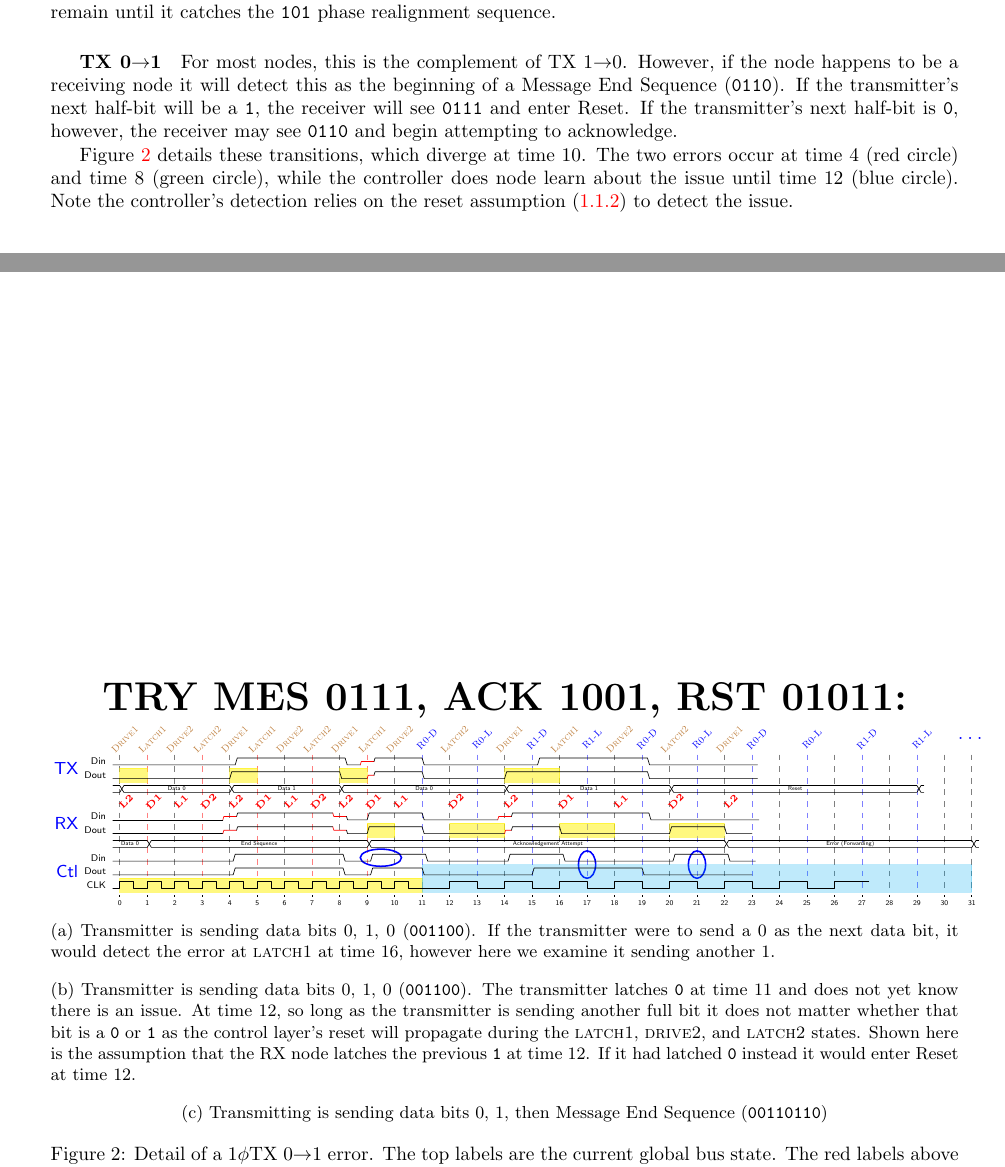
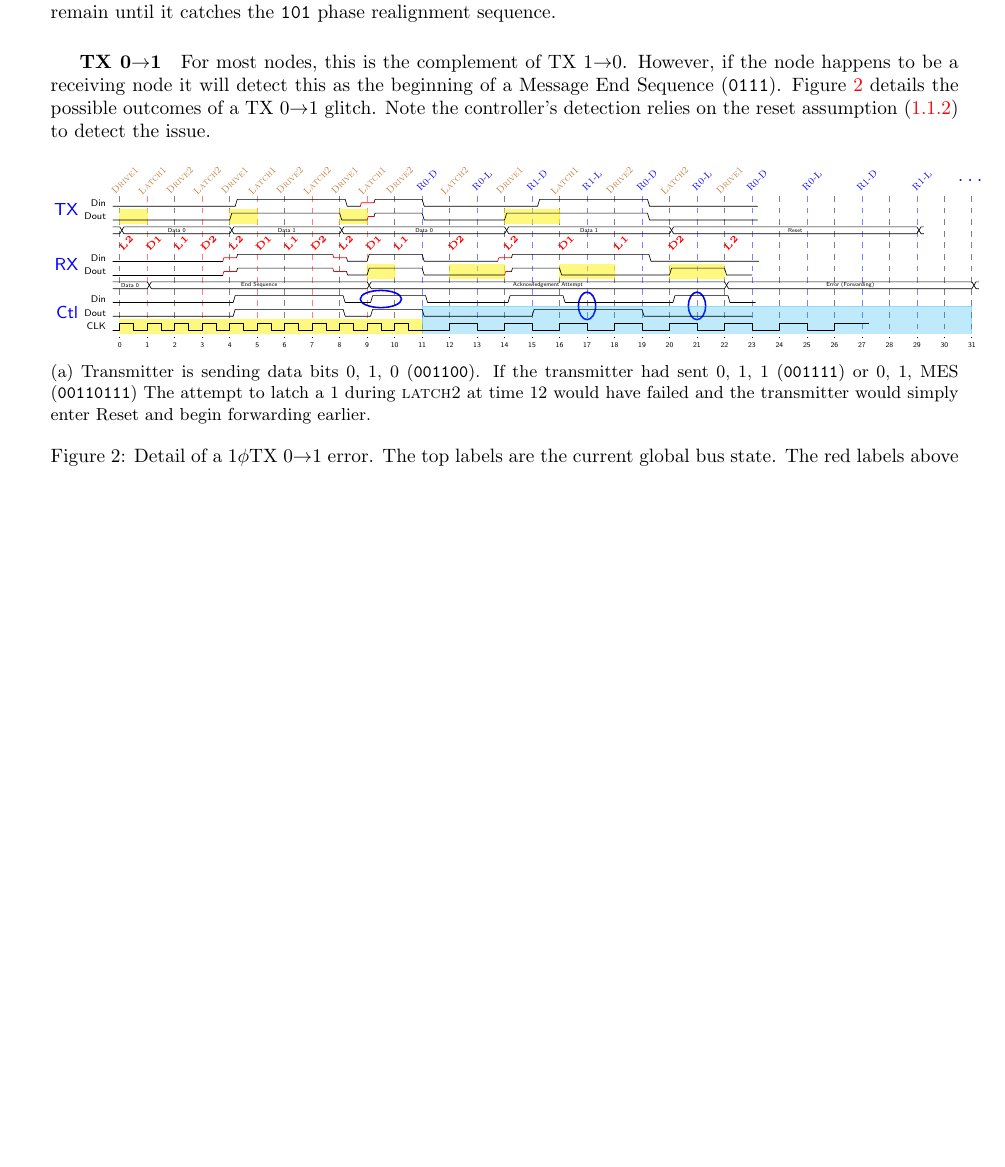
Before and after one commit to mbus/specification, a LaTeX document (bus.tex, which reads requirements.tex): two parts of pages 6 and 7 of 8 before the commit and part of page 6 of 7 after it, the two joined at a grey line, cut so that both start at the same text, the shorter picture padded with empty space. Compiled offline with pdfLaTeX.

Commit message:
more cleaning up to reflect new method

```diff
--- a/requirements.tex
+++ b/requirements.tex
@@ -519,16 +519,10 @@ catches the {\tt 101} phase realignment sequence.
 \label{reset-phi1-tx-0-1}
 For most nodes, this is the complement of TX~1$\rightarrow$0. However, if the
 node happens to be a receiving node it will detect this as the beginning of a
-Message~End~Sequence ({\tt 0110}). If the transmitter's next half-bit will be
-a {\tt 1}, the receiver will see {\tt 0111} and enter Reset. If the
-transmitter's next half-bit is {\tt 0}, however, the receiver may see {\tt
-0110} and begin attempting to acknowledge.
-
-Figure~\ref{fig:reset-1phi-tx-0-1} details these transitions, which diverge at
-time 10. The two errors occur at time 4 (red circle) and time 8 (green
-circle), while the controller does node learn about the issue until time 12
-(blue circle). Note the controller's detection relies on
-the reset assumption~(\ref{reset-assumption}) to detect the issue.
+Message~End~Sequence ({\tt 0111}). Figure~\ref{fig:reset-1phi-tx-0-1} details
+the possible outcomes of a TX~0$\rightarrow$1 glitch.  Note the controller's
+detection relies on the reset assumption~(\ref{reset-assumption}) to detect
+the issue.
 
 \begin{comment}
 
@@ -831,12 +825,8 @@ cumbersome and not very intuitive.
 
 \end{comment}
 
-
-\begin{figure}
+\begin{figure}[h]
 \begin{subfigure}{\textwidth}
-    \centering
-    \huge {\bf TRY MES 0111, ACK 1001, RST 01011:}
-
     \tiny
     \begin{tikztimingtable}[timing/slope=.3,timing/wscale=1.0]
       %       |    D0     || D1  ||   D0   {}  RD0      ||  R1D     ||  R0D     || Re-Reset
@@ -977,26 +967,11 @@ cumbersome and not very intuitive.
         \end{scope}
     \end{tikztimingtable}
     \caption{Transmitter is sending data bits 0, 1, 0 ({\tt 001100}). If the
-transmitter were to send a 0 as the next data bit, it would detect the error
-at {\sc latch1} at time 16, however here we examine it sending another 1.
+      transmitter had sent 0, 1, 1 ({\tt 001111}) or 0, 1, MES ({\tt
+      00110111}) The attempt to latch a 1 during {\sc latch2} at time 12 would
+      have failed and the transmitter would simply enter Reset and begin
+      forwarding earlier.
     }
-
-    \begin{tikztimingtable}[timing/slope=.3]
-    \end{tikztimingtable}
-    \caption{Transmitter is sending data bits 0, 1, 0 ({\tt 001100}). The
-transmitter latches {\tt 0} at time 11 and does not yet know there is an
-issue. At time 12, so long as the transmitter is sending another full bit
-it does not matter whether that bit is a {\tt 0} or {\tt 1} as the control
-layer's reset will propagate during the {\sc latch1}, {\sc drive2}, and {\sc
-latch2} states.  Shown here is the assumption that the RX node latches the
-previous {\tt 1} at time 12. If it had latched {\tt 0} instead it would enter
-Reset at time 12.}
-
-
-    \begin{tikztimingtable}[timing/slope=.3]
-    \end{tikztimingtable}
-    \caption{Transmitting is sending data bits 0, 1, then
-Message~End~Sequence ({\tt 00110110})}
 \end{subfigure}
 \caption{Detail of a $1\phi$TX~0$\rightarrow$1 error. The top labels are the
 current global bus state. The red labels above the RX waveform indicate the
```
